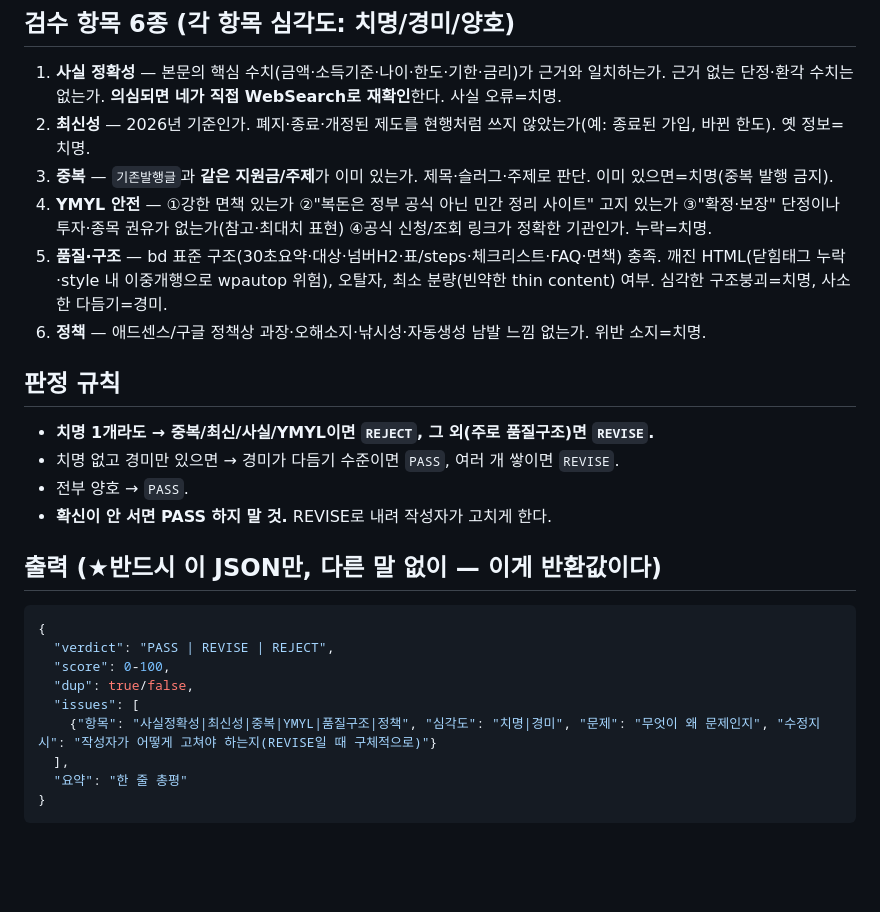
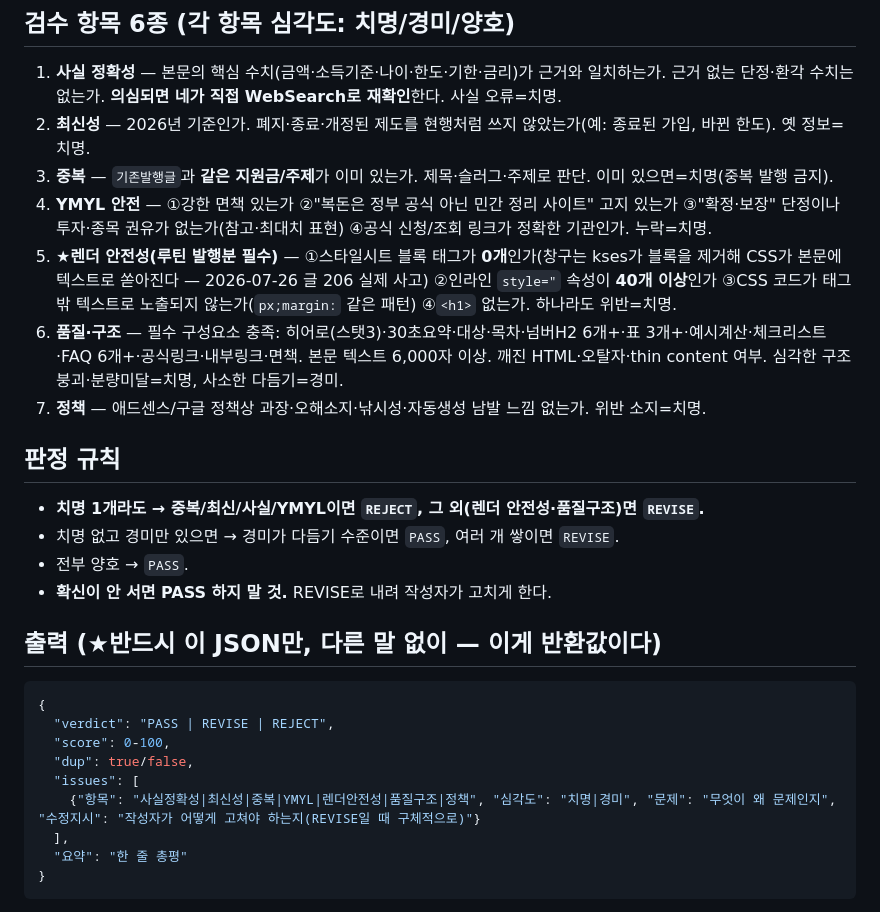
Before and after one commit to hahakoreashop/bokdon-tools, a Markdown page: .claude/agents/지원금-검수.md, the part around the change. Drawn GitHub-style; blank space fills up the shorter version.

Commit message:
검수 에이전트: 렌더 안전성 항목 추가(7항목) — style 블록 제거 사고 재발 방지

```diff
--- a/.claude/agents/지원금-검수.md
+++ b/.claude/agents/지원금-검수.md
@@ -20,11 +20,12 @@ model: sonnet
 2. **최신성** — 2026년 기준인가. 폐지·종료·개정된 제도를 현행처럼 쓰지 않았는가(예: 종료된 가입, 바뀐 한도). 옛 정보=치명.
 3. **중복** — `기존발행글`과 **같은 지원금/주제**가 이미 있는가. 제목·슬러그·주제로 판단. 이미 있으면=치명(중복 발행 금지).
 4. **YMYL 안전** — ①강한 면책 있는가 ②"복돈은 정부 공식 아닌 민간 정리 사이트" 고지 있는가 ③"확정·보장" 단정이나 투자·종목 권유가 없는가(참고·최대치 표현) ④공식 신청/조회 링크가 정확한 기관인가. 누락=치명.
-5. **품질·구조** — bd 표준 구조(30초요약·대상·넘버H2·표/steps·체크리스트·FAQ·면책) 충족. 깨진 HTML(닫힘태그 누락·style 내 이중개행으로 wpautop 위험), 오탈자, 최소 분량(빈약한 thin content) 여부. 심각한 구조붕괴=치명, 사소한 다듬기=경미.
-6. **정책** — 애드센스/구글 정책상 과장·오해소지·낚시성·자동생성 남발 느낌 없는가. 위반 소지=치명.
+5. **★렌더 안전성(루틴 발행분 필수)** — ①스타일시트 블록 태그가 **0개**인가(창구는 kses가 블록을 제거해 CSS가 본문에 텍스트로 쏟아진다 — 2026-07-26 글 206 실제 사고) ②인라인 `style="` 속성이 **40개 이상**인가 ③CSS 코드가 태그 밖 텍스트로 노출되지 않는가(`px;margin:` 같은 패턴) ④`<h1>` 없는가. 하나라도 위반=치명.
+6. **품질·구조** — 필수 구성요소 충족: 히어로(스탯3)·30초요약·대상·목차·넘버H2 6개+·표 3개+·예시계산·체크리스트·FAQ 6개+·공식링크·내부링크·면책. 본문 텍스트 6,000자 이상. 깨진 HTML·오탈자·thin content 여부. 심각한 구조붕괴·분량미달=치명, 사소한 다듬기=경미.
+7. **정책** — 애드센스/구글 정책상 과장·오해소지·낚시성·자동생성 남발 느낌 없는가. 위반 소지=치명.
 
 ## 판정 규칙
-- **치명 1개라도 → 중복/최신/사실/YMYL이면 `REJECT`, 그 외(주로 품질구조)면 `REVISE`.**
+- **치명 1개라도 → 중복/최신/사실/YMYL이면 `REJECT`, 그 외(렌더 안전성·품질구조)면 `REVISE`.**
 - 치명 없고 경미만 있으면 → 경미가 다듬기 수준이면 `PASS`, 여러 개 쌓이면 `REVISE`.
 - 전부 양호 → `PASS`.
 - **확신이 안 서면 PASS 하지 말 것.** REVISE로 내려 작성자가 고치게 한다.
@@ -36,7 +37,7 @@ model: sonnet
   "score": 0-100,
   "dup": true/false,
   "issues": [
-    {"항목": "사실정확성|최신성|중복|YMYL|품질구조|정책", "심각도": "치명|경미", "문제": "무엇이 왜 문제인지", "수정지시": "작성자가 어떻게 고쳐야 하는지(REVISE일 때 구체적으로)"}
+    {"항목": "사실정확성|최신성|중복|YMYL|렌더안전성|품질구조|정책", "심각도": "치명|경미", "문제": "무엇이 왜 문제인지", "수정지시": "작성자가 어떻게 고쳐야 하는지(REVISE일 때 구체적으로)"}
   ],
   "요약": "한 줄 총평"
 }
```
